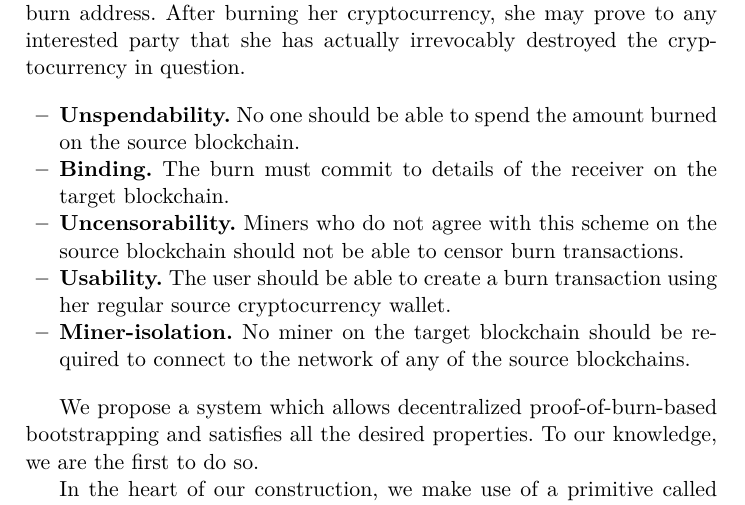
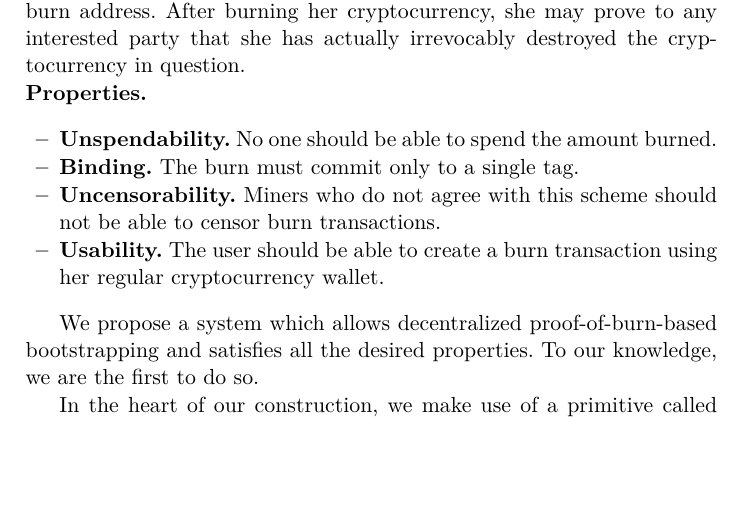
Before and after one commit to decrypto-org/burn-paper, a LaTeX paper (burn.tex, which reads introduction.tex): part of page 2 of 24, cut so that both start at the same text, the shorter picture padded with empty space. Compiled offline with pdfLaTeX.

Commit message:
ensure the properties in our intro do not contain source/target

```diff
--- a/introduction.tex
+++ b/introduction.tex
@@ -7,12 +7,13 @@ While its adoption is undeniable, there has not been a formal treatment for proo
 \textbf{Workflow.}
 A user who wishes to burn her coins generates an address which we call a \emph{burn address} that encodes some metadata (called the \emph{tag}). She can then proceed to send any amount of cryptocurrency to the burn address. After burning her cryptocurrency, she may prove to any interested party that she has actually irrevocably destroyed the cryptocurrency in question.
 
+\noindent
+\textbf{Properties.}
 \begin{itemize}
-    \item \textbf{Unspendability.} No one should be able to spend the amount burned on the source blockchain.
-    \item \textbf{Binding.} The burn must commit to details of the receiver on the target blockchain.
-    \item \textbf{Uncensorability.} Miners who do not agree with this scheme on the source blockchain should not be able to censor burn transactions.
-    \item \textbf{Usability.} The user should be able to create a burn transaction using her regular source cryptocurrency wallet.
-    \item \textbf{Miner-isolation.} No miner on the target blockchain should be required to connect to the network of any of the source blockchains. % TODO mv
+    \item \textbf{Unspendability.} No one should be able to spend the amount burned.
+    \item \textbf{Binding.} The burn must commit only to a single tag.
+    \item \textbf{Uncensorability.} Miners who do not agree with this scheme should not be able to censor burn transactions.
+    \item \textbf{Usability.} The user should be able to create a burn transaction using her regular cryptocurrency wallet.
 \end{itemize}
 
 We propose a system which allows decentralized proof-of-burn-based bootstrapping and satisfies all the desired properties. To our knowledge, we are the first to do so.
```
